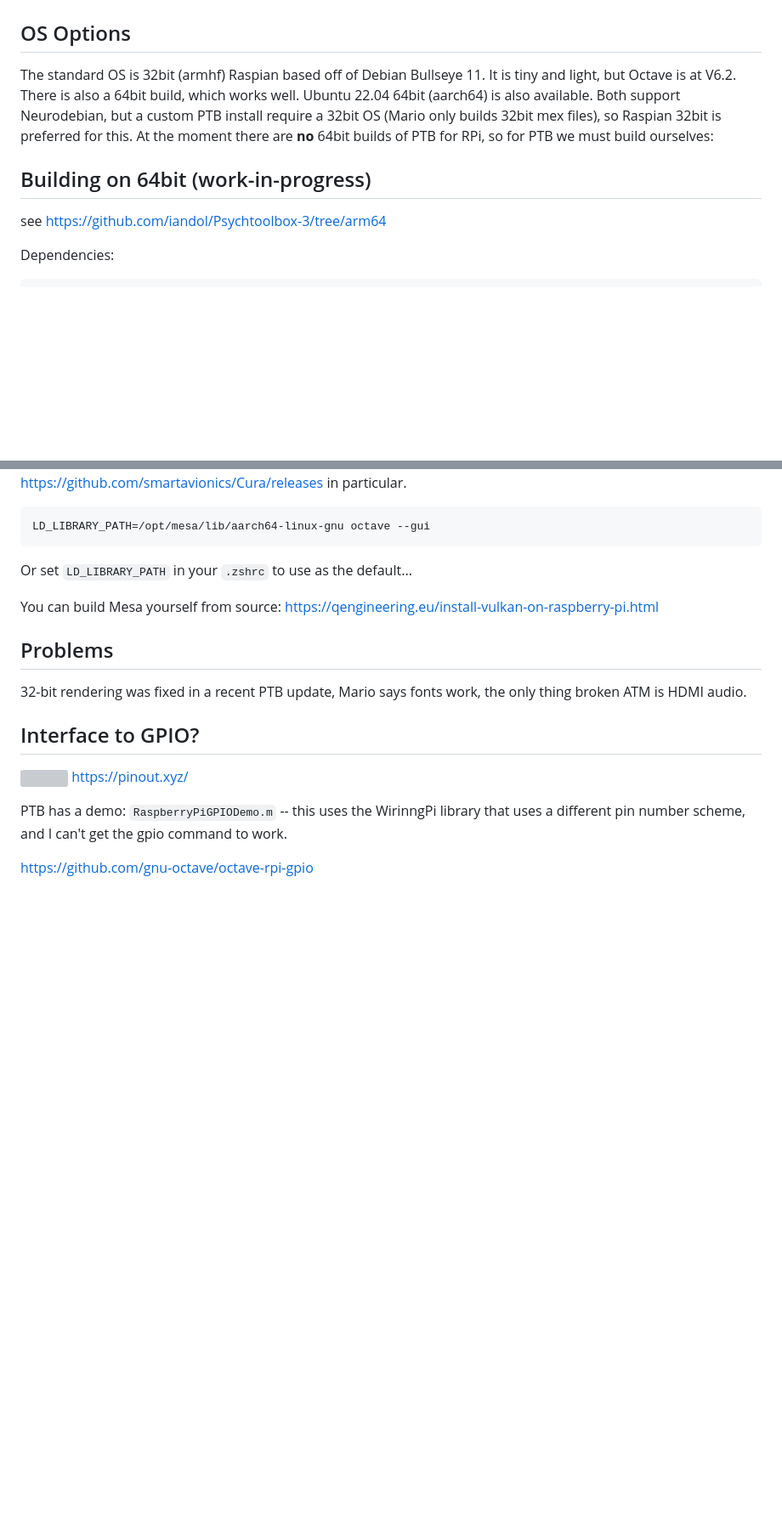
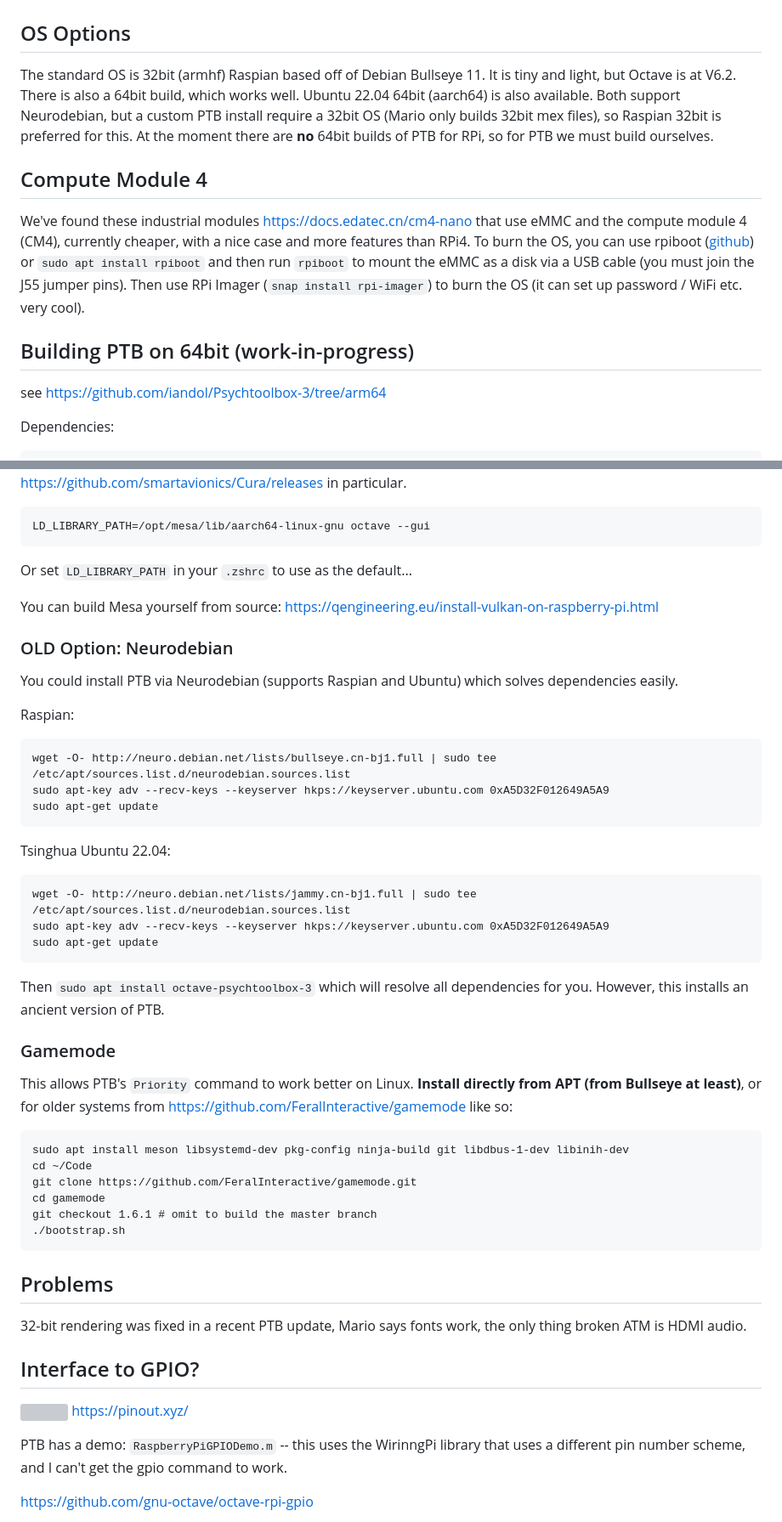
Before and after one commit to CogPlatform/Notes, a Markdown page: Raspberry-Pi-4-PTB.md, 2 parts joined by grey strips. Shown at 85% size. Drawn GitHub-style; blank space fills up the shorter version; grey boxes are pictures that could not be loaded.

````diff
--- a/Raspberry-Pi-4-PTB.md
+++ b/Raspberry-Pi-4-PTB.md
@@ -1,9 +1,13 @@
 # Raspberry Pi 4 setup #
 
 ## OS Options ##
-The standard OS is 32bit (armhf) Raspian based off of Debian Bullseye 11. It is tiny and light, but Octave is at V6.2. There is also a 64bit build, which works well. Ubuntu 22.04 64bit (aarch64) is also available. Both support Neurodebian, but a custom PTB install require a 32bit OS (Mario only builds 32bit mex files), so Raspian 32bit is preferred for this. At the moment there are **no** 64bit builds of PTB for RPi, so for PTB we must build ourselves:
+The standard OS is 32bit (armhf) Raspian based off of Debian Bullseye 11. It is tiny and light, but Octave is at V6.2. There is also a 64bit build, which works well. Ubuntu 22.04 64bit (aarch64) is also available. Both support Neurodebian, but a custom PTB install require a 32bit OS (Mario only builds 32bit mex files), so Raspian 32bit is preferred for this. At the moment there are **no** 64bit builds of PTB for RPi, so for PTB we must build ourselves.
 
-## Building on 64bit (work-in-progress)
+## Compute Module 4
+
+We've found these industrial modules https://docs.edatec.cn/cm4-nano that use eMMC and the compute module 4 (CM4), currently cheaper, with a nice case and more features than RPi4. To burn the OS, you can use rpiboot ([github](https://github.com/raspberrypi/usbboot)) or `sudo apt install rpiboot` and then run `rpiboot` to mount the eMMC as a disk via a USB cable (you must join the J55 jumper pins). Then use RPi Imager (`snap install rpi-imager`) to burn the OS (it can set up password / WiFi etc. very cool).
+
+## Building PTB on 64bit (work-in-progress)
 
 see https://github.com/iandol/Psychtoolbox-3/tree/arm64
 
@@ -101,6 +69,39 @@ LD_LIBRARY_PATH=/opt/mesa/lib/aarch64-linux-gnu octave --gui
 Or set `LD_LIBRARY_PATH` in your `.zshrc` to use as the default...
 
 You can build Mesa yourself from source: https://qengineering.eu/install-vulkan-on-raspberry-pi.html
+
+
+### OLD Option: Neurodebian
+
+You could install PTB via Neurodebian (supports Raspian and Ubuntu) which solves dependencies easily.
+
+Raspian:
+```
+wget -O- http://neuro.debian.net/lists/bullseye.cn-bj1.full | sudo tee /etc/apt/sources.list.d/neurodebian.sources.list
+sudo apt-key adv --recv-keys --keyserver hkps://keyserver.ubuntu.com 0xA5D32F012649A5A9
+sudo apt-get update
+```
+
+Tsinghua Ubuntu 22.04:
+```
+wget -O- http://neuro.debian.net/lists/jammy.cn-bj1.full | sudo tee /etc/apt/sources.list.d/neurodebian.sources.list
+sudo apt-key adv --recv-keys --keyserver hkps://keyserver.ubuntu.com 0xA5D32F012649A5A9
+sudo apt-get update
+```
+
+Then `sudo apt install octave-psychtoolbox-3` which will resolve all dependencies for you. However, this installs an ancient version of PTB.
+
+### Gamemode ###
+This allows PTB's `Priority` command to work better on Linux. **Install directly from APT (from Bullseye at least)**, or for older systems from  https://github.com/FeralInteractive/gamemode like so:
+
+```
+sudo apt install meson libsystemd-dev pkg-config ninja-build git libdbus-1-dev libinih-dev
+cd ~/Code
+git clone https://github.com/FeralInteractive/gamemode.git
+cd gamemode
+git checkout 1.6.1 # omit to build the master branch
+./bootstrap.sh
+```
 
 ## Problems
 
````
Also changed, not shown: other parts of Raspberry-Pi-4-PTB.md (+5 -41 lines).
